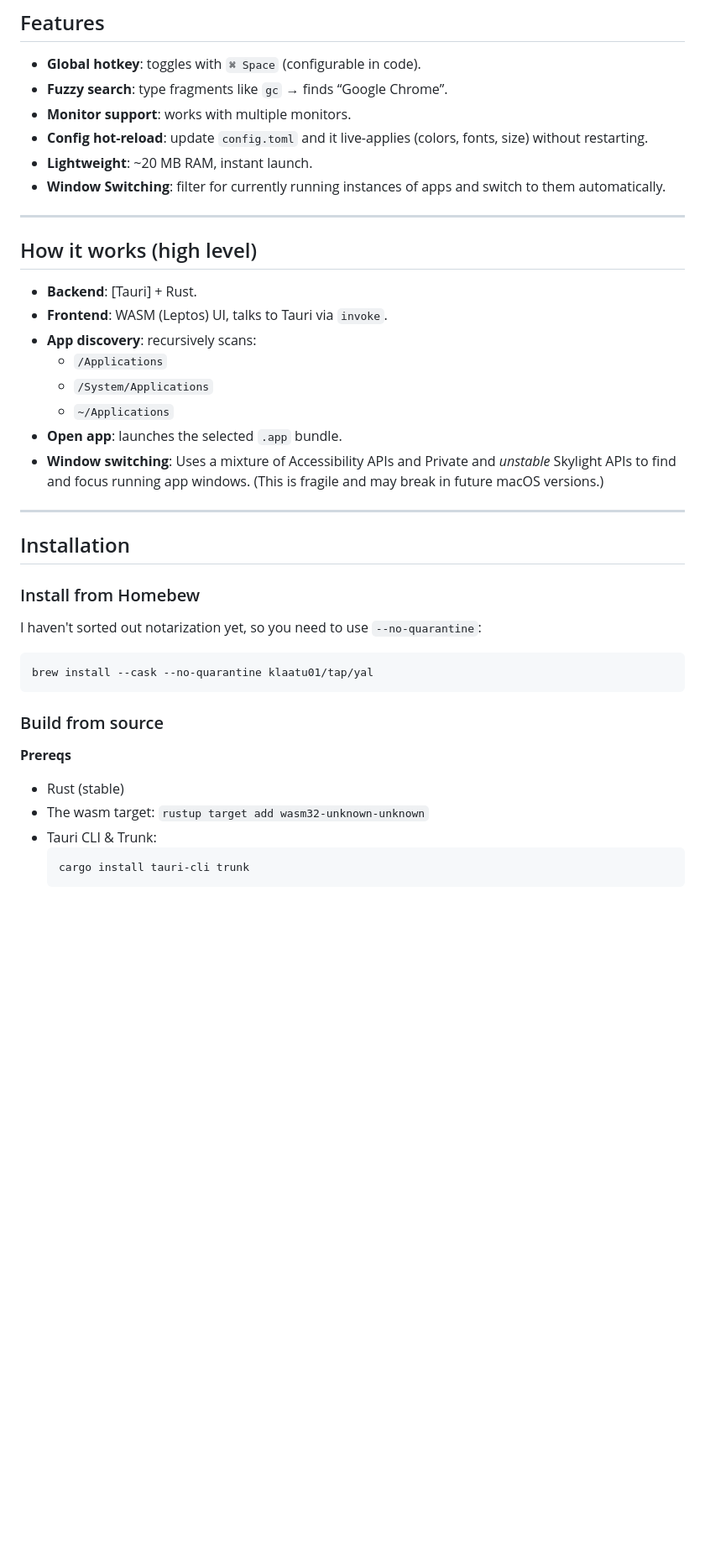
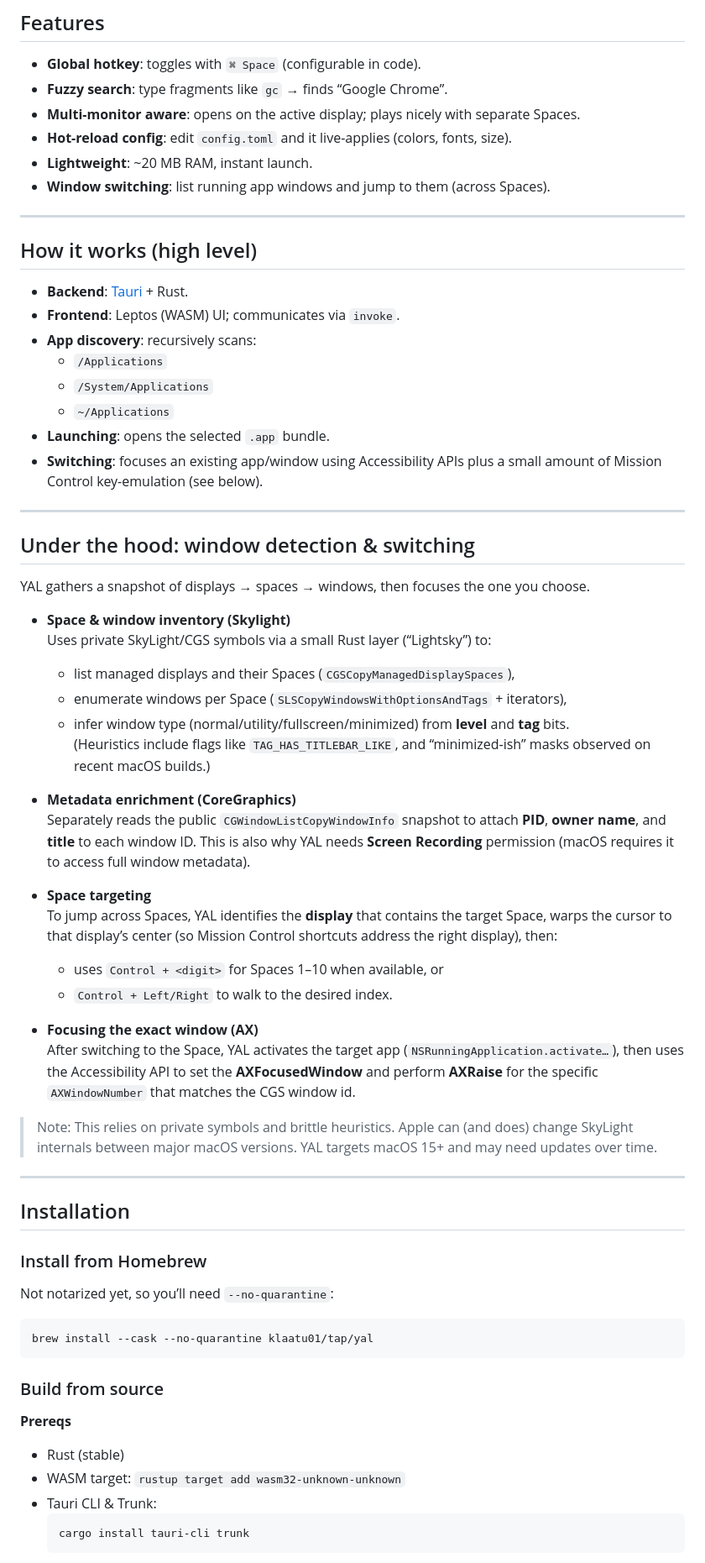
Before and after one commit to klaatu01/yal, a Markdown page: README.md, the part around one of its changes. Shown at 84% size. Drawn GitHub-style; blank space fills up the shorter version.

````diff
--- a/README.md
+++ b/README.md
@@ -12,32 +12,57 @@ A tiny, no-nonsense app launcher. Press `⌘ Space`, type a few letters, hit `En
 
 - **Global hotkey**: toggles with `⌘ Space` (configurable in code).
 - **Fuzzy search**: type fragments like `gc` → finds “Google Chrome”.
-- **Monitor support**: works with multiple monitors.
-- **Config hot-reload**: update `config.toml` and it live-applies (colors, fonts, size) without restarting.
+- **Multi-monitor aware**: opens on the active display; plays nicely with separate Spaces.
+- **Hot-reload config**: edit `config.toml` and it live-applies (colors, fonts, size).
 - **Lightweight**: ~20 MB RAM, instant launch.
-- **Window Switching**: filter for currently running instances of apps and switch to them automatically.
+- **Window switching**: list running app windows and jump to them (across Spaces).
 
 ---
 
 ## How it works (high level)
 
 - **Backend**: [Tauri] + Rust.
-- **Frontend**: WASM (Leptos) UI, talks to Tauri via `invoke`.
+- **Frontend**: Leptos (WASM) UI; communicates via `invoke`.
 - **App discovery**: recursively scans:
   - `/Applications`
   - `/System/Applications`
   - `~/Applications`
-- **Open app**: launches the selected `.app` bundle.
-- **Window switching**: Uses a mixture of Accessibility APIs and Private and *unstable* Skylight APIs to find and focus running app windows. (This is fragile and may break in future macOS versions.)
+- **Launching**: opens the selected `.app` bundle.
+- **Switching**: focuses an existing app/window using Accessibility APIs plus a small amount of Mission Control key-emulation (see below).
 
+---
+
+## Under the hood: window detection & switching
+
+YAL gathers a snapshot of displays → spaces → windows, then focuses the one you choose.
+
+- **Space & window inventory (Skylight)**
+  Uses private SkyLight/CGS symbols via a small Rust layer (“Lightsky”) to:
+  - list managed displays and their Spaces (`CGSCopyManagedDisplaySpaces`),
+  - enumerate windows per Space (`SLSCopyWindowsWithOptionsAndTags` + iterators),
+  - infer window type (normal/utility/fullscreen/minimized) from **level** and **tag** bits.
+    (Heuristics include flags like `TAG_HAS_TITLEBAR_LIKE`, and “minimized-ish” masks observed on recent macOS builds.)
+
+- **Metadata enrichment (CoreGraphics)**
+  Separately reads the public `CGWindowListCopyWindowInfo` snapshot to attach **PID**, **owner name**, and **title** to each window ID. This is also why YAL needs **Screen Recording** permission (macOS requires it to access full window metadata).
+
+- **Space targeting**
+  To jump across Spaces, YAL identifies the **display** that contains the target Space, warps the cursor to that display’s center (so Mission Control shortcuts address the right display), then:
+  - uses `Control + <digit>` for Spaces 1–10 when available, or
+  - `Control + Left/Right` to walk to the desired index.
+
+- **Focusing the exact window (AX)**
+  After switching to the Space, YAL activates the target app (`NSRunningApplication.activate…`), then uses the Accessibility API to set the **AXFocusedWindow** and perform **AXRaise** for the specific `AXWindowNumber` that matches the CGS window id.
+
+> Note: This relies on private symbols and brittle heuristics. Apple can (and does) change SkyLight internals between major macOS versions. YAL targets macOS 15+ and may need updates over time.
 
 ---
 
 ## Installation
 
-### Install from Homebew
+### Install from Homebrew
 
-I haven't sorted out notarization yet, so you need to use `--no-quarantine`:
+Not notarized yet, so you’ll need `--no-quarantine`:
 
 ```bash
 brew install --cask --no-quarantine klaatu01/tap/yal
@@ -48,7 +73,7 @@ brew install --cask --no-quarantine klaatu01/tap/yal
 **Prereqs**
 
 - Rust (stable)
-- The wasm target: `rustup target add wasm32-unknown-unknown`
+- WASM target: `rustup target add wasm32-unknown-unknown`
 - Tauri CLI & Trunk:
   ```bash
   cargo install tauri-cli trunk
````
Also changed, not shown: other parts of README.md (+72 -61 lines).
